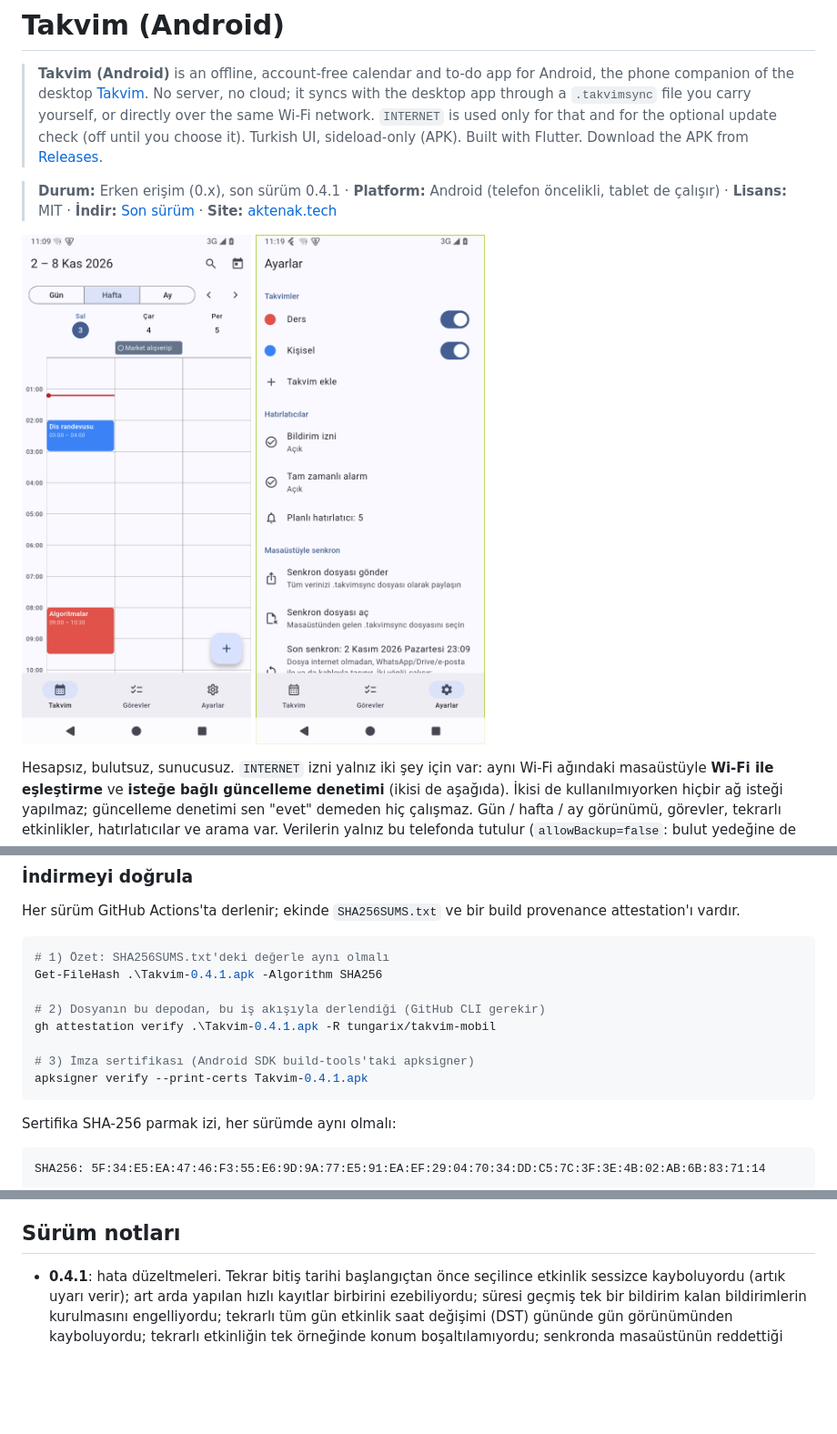
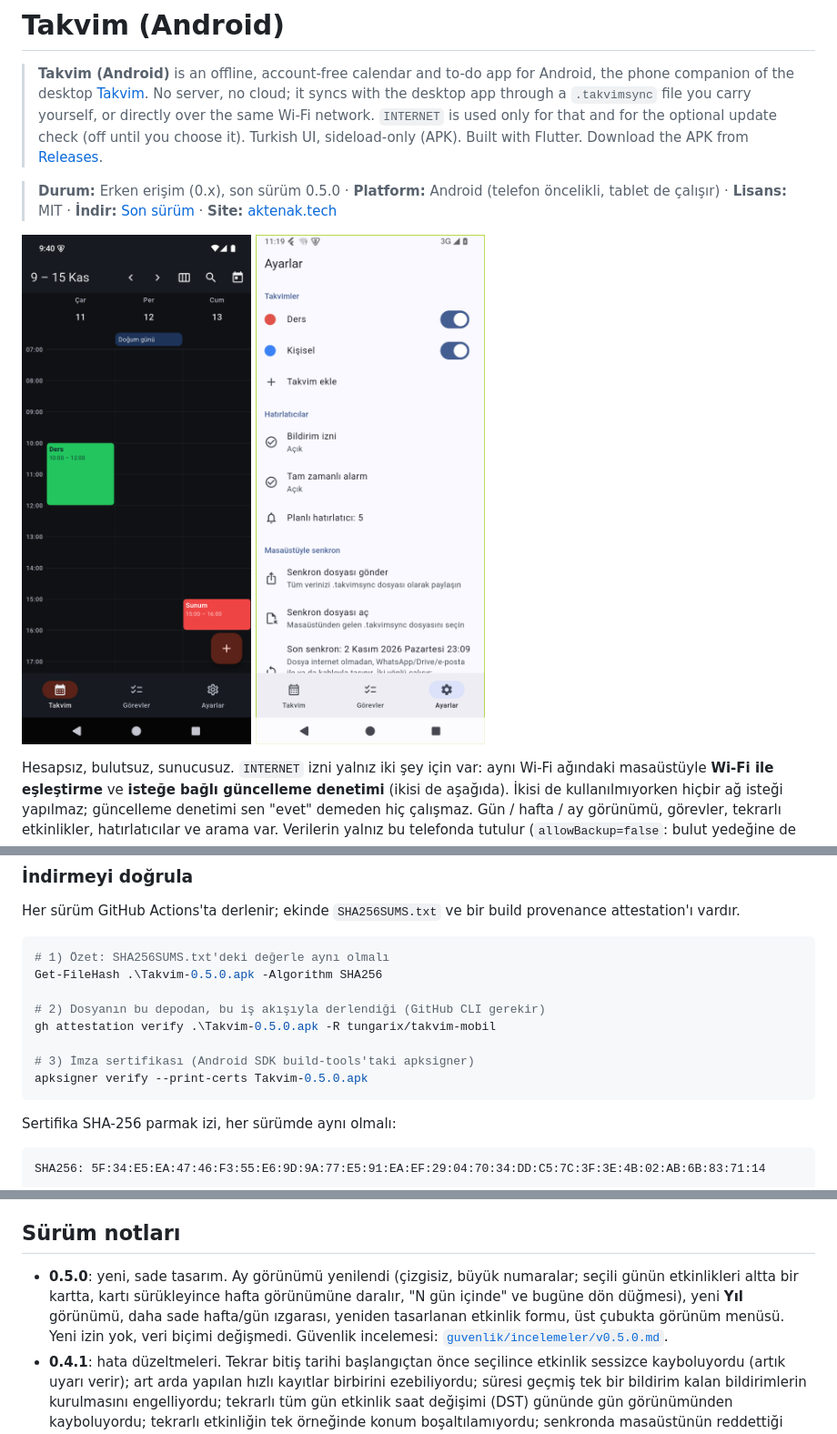
Before and after one commit to tungarix/takvim-mobil, a Markdown page: README.md, 3 parts joined by grey strips. Shown at 91% size. Rendered like a GitHub page; pictures changed too: docs/ekran-hafta.png; blank space fills up the shorter version.

Commit message:
Surum 0.5.0: sade yeni tasarim, yil gorunumu, ay gorunumunde gun karti, yeni etkinlik formu

````diff
--- a/README.md
+++ b/README.md
@@ -8,7 +8,7 @@
 > Built with Flutter.
 > Download the APK from [Releases](https://github.com/tungarix/takvim-mobil/releases).
 
-> **Durum:** Erken erişim (0.x), son sürüm 0.4.1 · **Platform:** Android (telefon öncelikli, tablet de çalışır) ·
+> **Durum:** Erken erişim (0.x), son sürüm 0.5.0 · **Platform:** Android (telefon öncelikli, tablet de çalışır) ·
 > **Lisans:** MIT · **İndir:** [Son sürüm](https://github.com/tungarix/takvim-mobil/releases/latest) ·
 > **Site:** [aktenak.tech](https://aktenak.tech)
 
@@ -45,13 +45,13 @@ Her sürüm GitHub Actions'ta derlenir; ekinde `SHA256SUMS.txt` ve bir build pro
 
 ```powershell
 # 1) Özet: SHA256SUMS.txt'deki değerle aynı olmalı
-Get-FileHash .\Takvim-0.4.1.apk -Algorithm SHA256
+Get-FileHash .\Takvim-0.5.0.apk -Algorithm SHA256
 
 # 2) Dosyanın bu depodan, bu iş akışıyla derlendiği (GitHub CLI gerekir)
-gh attestation verify .\Takvim-0.4.1.apk -R tungarix/takvim-mobil
+gh attestation verify .\Takvim-0.5.0.apk -R tungarix/takvim-mobil
 
 # 3) İmza sertifikası (Android SDK build-tools'taki apksigner)
-apksigner verify --print-certs Takvim-0.4.1.apk
+apksigner verify --print-certs Takvim-0.5.0.apk
 ```
 
 Sertifika SHA-256 parmak izi, her sürümde aynı olmalı:
@@ -139,6 +139,10 @@ veri göndermez. Yeni sürüm varsa Ayarlar → Güncellemeler'de görünür ve
 
 ## Sürüm notları
 
+- **0.5.0**: yeni, sade tasarım. Ay görünümü yenilendi (çizgisiz, büyük numaralar; seçili günün etkinlikleri altta bir kartta, kartı
+  sürükleyince hafta görünümüne daralır, "N gün içinde" ve bugüne dön düğmesi), yeni **Yıl** görünümü, daha sade hafta/gün
+  ızgarası, yeniden tasarlanan etkinlik formu, üst çubukta görünüm menüsü. Yeni izin yok, veri biçimi değişmedi.
+  Güvenlik incelemesi: [`guvenlik/incelemeler/v0.5.0.md`](guvenlik/incelemeler/v0.5.0.md).
 - **0.4.1**: hata düzeltmeleri. Tekrar bitiş tarihi başlangıçtan önce seçilince etkinlik sessizce kayboluyordu (artık
   uyarı verir); art arda yapılan hızlı kayıtlar birbirini ezebiliyordu; süresi geçmiş tek bir bildirim kalan
   bildirimlerin kurulmasını engelliyordu; tekrarlı tüm gün etkinlik saat değişimi (DST) gününde gün görünümünden
````
Also changed, not shown: 2 other files.
